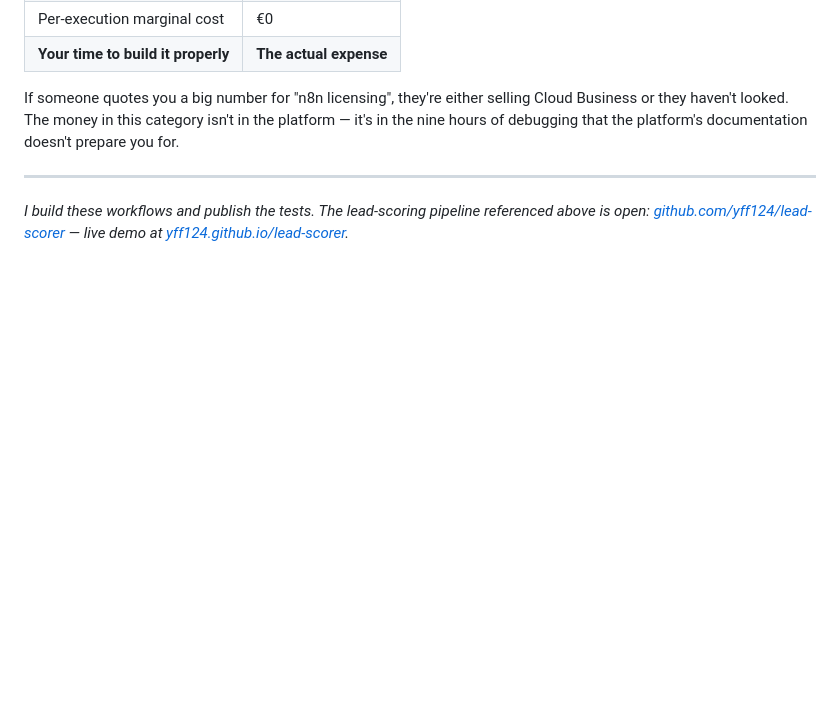
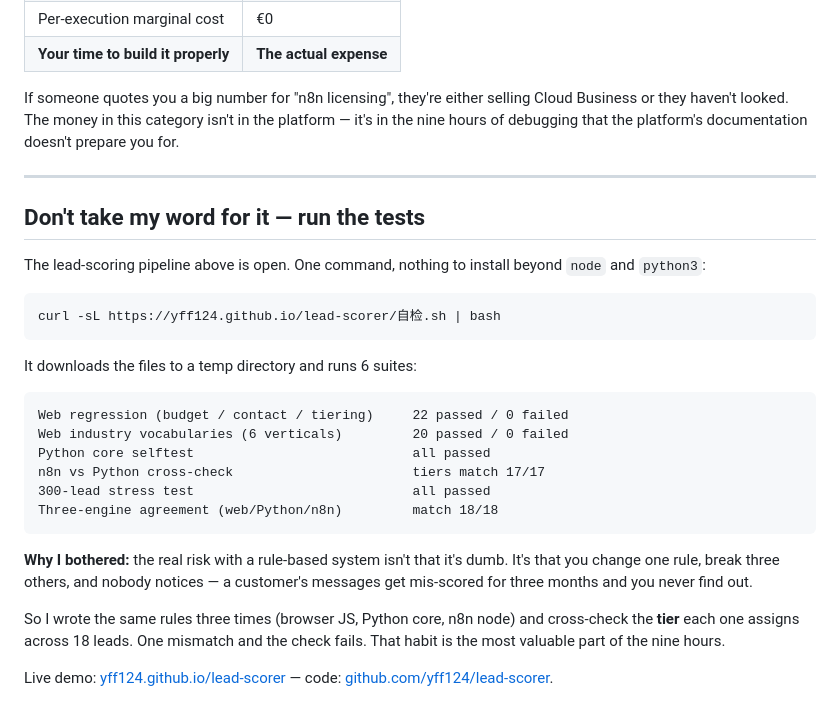
Before and after one commit to yff124/lead-scorer, a Markdown page: n8n-cost.md, the part around the change. GitHub-like rendering; blank space fills up the shorter version.

Commit message:
sync en source

````diff
--- a/n8n-cost.md
+++ b/n8n-cost.md
@@ -141,4 +141,27 @@ If someone quotes you a big number for "n8n licensing", they're either selling C
 
 ---
 
-*I build these workflows and publish the tests. The lead-scoring pipeline referenced above is open: [github.com/yff124/lead-scorer](https://github.com/yff124/lead-scorer) — live demo at [yff124.github.io/lead-scorer](https://yff124.github.io/lead-scorer/).*
+## Don't take my word for it — run the tests
+
+The lead-scoring pipeline above is open. One command, nothing to install beyond `node` and `python3`:
+
+```bash
+curl -sL https://yff124.github.io/lead-scorer/自检.sh | bash
+```
+
+It downloads the files to a temp directory and runs 6 suites:
+
+```
+Web regression (budget / contact / tiering)     22 passed / 0 failed
+Web industry vocabularies (6 verticals)         20 passed / 0 failed
+Python core selftest                            all passed
+n8n vs Python cross-check                       tiers match 17/17
+300-lead stress test                            all passed
+Three-engine agreement (web/Python/n8n)         match 18/18
+```
+
+**Why I bothered:** the real risk with a rule-based system isn't that it's dumb. It's that you change one rule, break three others, and nobody notices — a customer's messages get mis-scored for three months and you never find out.
+
+So I wrote the same rules three times (browser JS, Python core, n8n node) and cross-check the **tier** each one assigns across 18 leads. One mismatch and the check fails. That habit is the most valuable part of the nine hours.
+
+Live demo: [yff124.github.io/lead-scorer](https://yff124.github.io/lead-scorer/) — code: [github.com/yff124/lead-scorer](https://github.com/yff124/lead-scorer).
````
